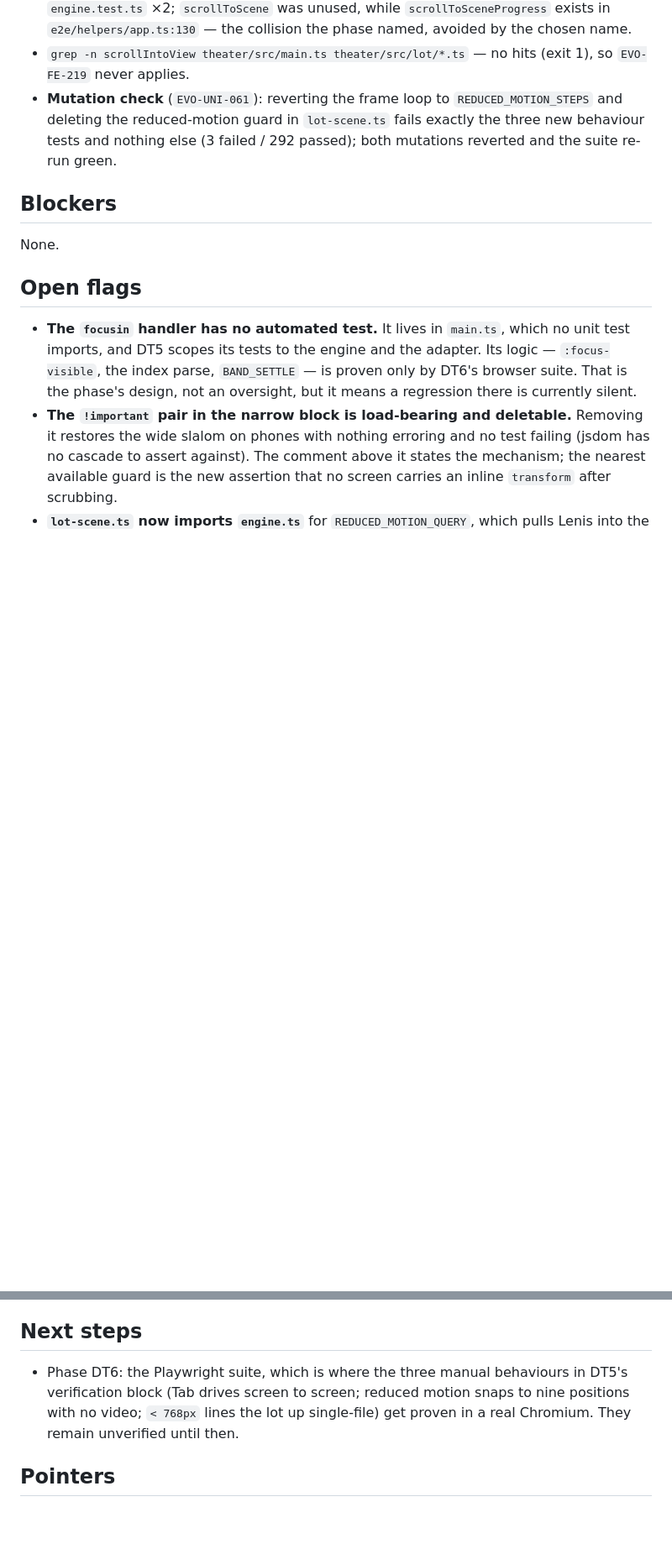
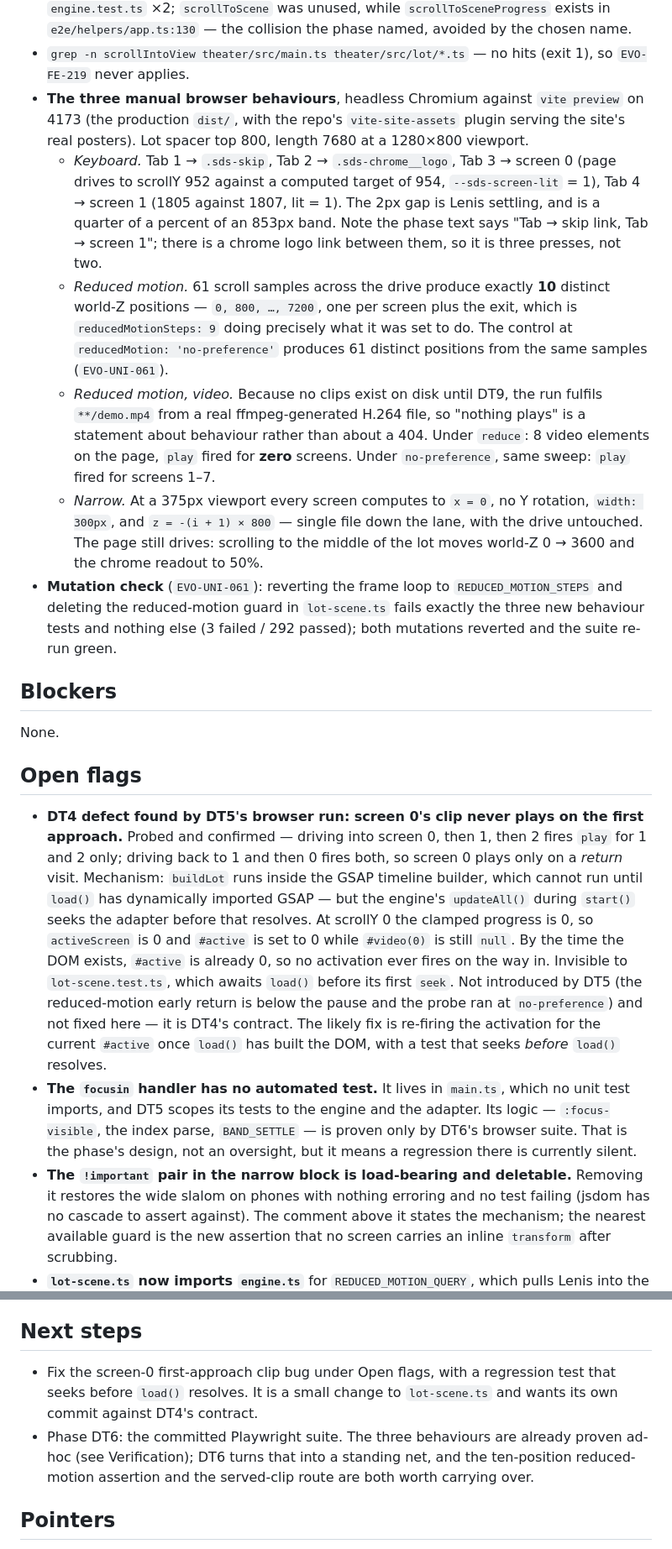
Before and after one commit to Evan-Leon/portfolio_site, a Markdown page: docs/session-logs/2026-08-25-14-31-claude-code-dt5-accessibility.md, 2 parts joined by grey strips. Shown at 84% size. Drawn GitHub-style; blank space fills up the shorter version.

Commit message:
docs(session): record the DT5 browser verification and a DT4 clip bug
The three manual behaviours in DT5's verification block were driven in a real
headless Chromium after the phase commit. All three hold. The reduced-motion
run also surfaced a DT4 defect: screen 0's clip never plays on the first
approach, because the lot's DOM does not exist yet at the seek that sets the
active band.

Co-Authored-By: Claude Fable 5 <noreply@anthropic.com>

```diff
--- a/docs/session-logs/2026-08-25-14-31-claude-code-dt5-accessibility.md
+++ b/docs/session-logs/2026-08-25-14-31-claude-code-dt5-accessibility.md
@@ -75,6 +78,30 @@ All run from the repo root, all passing unless noted.
   phase named, avoided by the chosen name.
 - `grep -n scrollIntoView theater/src/main.ts theater/src/lot/*.ts` — no hits
   (exit 1), so `EVO-FE-219` never applies.
+- **The three manual browser behaviours**, headless Chromium against
+  `vite preview` on 4173 (the production `dist/`, with the repo's
+  `vite-site-assets` plugin serving the site's real posters). Lot spacer
+  top 800, length 7680 at a 1280×800 viewport.
+  - *Keyboard.* Tab 1 → `.sds-skip`, Tab 2 → `.sds-chrome__logo`, Tab 3 →
+    screen 0 (page drives to scrollY 952 against a computed target of 954,
+    `--sds-screen-lit` = 1), Tab 4 → screen 1 (1805 against 1807, lit = 1).
+    The 2px gap is Lenis settling, and is a quarter of a percent of an 853px
+    band. Note the phase text says "Tab → skip link, Tab → screen 1"; there is
+    a chrome logo link between them, so it is three presses, not two.
+  - *Reduced motion.* 61 scroll samples across the drive produce exactly **10**
+    distinct world-Z positions — `0, 800, …, 7200`, one per screen plus the
+    exit, which is `reducedMotionSteps: 9` doing precisely what it was set to
+    do. The control at `reducedMotion: 'no-preference'` produces 61 distinct
+    positions from the same samples (`EVO-UNI-061`).
+  - *Reduced motion, video.* Because no clips exist on disk until DT9, the run
+    fulfils `**/demo.mp4` from a real ffmpeg-generated H.264 file, so "nothing
+    plays" is a statement about behaviour rather than about a 404. Under
+    `reduce`: 8 video elements on the page, `play` fired for **zero** screens.
+    Under `no-preference`, same sweep: `play` fired for screens 1–7.
+  - *Narrow.* At a 375px viewport every screen computes to `x = 0`, no Y
+    rotation, `width: 300px`, and `z = -(i + 1) × 800` — single file down the
+    lane, with the drive untouched. The page still drives: scrolling to the
+    middle of the lot moves world-Z 0 → 3600 and the chrome readout to 50%.
 - **Mutation check** (`EVO-UNI-061`): reverting the frame loop to
   `REDUCED_MOTION_STEPS` and deleting the reduced-motion guard in `lot-scene.ts`
   fails exactly the three new behaviour tests and nothing else (3 failed / 292
@@ -86,6 +113,21 @@ None.
 
 ## Open flags
 
+- **DT4 defect found by DT5's browser run: screen 0's clip never plays on the
+  first approach.** Probed and confirmed — driving into screen 0, then 1, then
+  2 fires `play` for 1 and 2 only; driving back to 1 and then 0 fires both, so
+  screen 0 plays only on a *return* visit. Mechanism: `buildLot` runs inside the
+  GSAP timeline builder, which cannot run until `load()` has dynamically
+  imported GSAP — but the engine's `updateAll()` during `start()` seeks the
+  adapter before that resolves. At scrollY 0 the clamped progress is 0, so
+  `activeScreen` is 0 and `#active` is set to 0 while `#video(0)` is still
+  `null`. By the time the DOM exists, `#active` is already 0, so no activation
+  ever fires on the way in. Invisible to `lot-scene.test.ts`, which awaits
+  `load()` before its first `seek`. Not introduced by DT5 (the reduced-motion
+  early return is below the pause and the probe ran at `no-preference`) and not
+  fixed here — it is DT4's contract. The likely fix is re-firing the activation
+  for the current `#active` once `load()` has built the DOM, with a test that
+  seeks *before* `load()` resolves.
 - **The `focusin` handler has no automated test.** It lives in `main.ts`, which
   no unit test imports, and DT5 scopes its tests to the engine and the adapter.
   Its logic — `:focus-visible`, the index parse, `BAND_SETTLE` — is proven only
@@ -130,10 +172,13 @@ None.
 
 ## Next steps
 
-- Phase DT6: the Playwright suite, which is where the three manual behaviours in
-  DT5's verification block (Tab drives screen to screen; reduced motion snaps to
-  nine positions with no video; `< 768px` lines the lot up single-file) get
-  proven in a real Chromium. They remain unverified until then.
+- Fix the screen-0 first-approach clip bug under Open flags, with a regression
+  test that seeks before `load()` resolves. It is a small change to
+  `lot-scene.ts` and wants its own commit against DT4's contract.
+- Phase DT6: the committed Playwright suite. The three behaviours are already
+  proven ad-hoc (see Verification); DT6 turns that into a standing net, and the
+  ten-position reduced-motion assertion and the served-clip route are both worth
+  carrying over.
 
 ## Pointers
 
```
Also changed, not shown: other parts of docs/session-logs/2026-08-25-14-31-claude-code-dt5-accessibility.md (+6 -3 lines).
